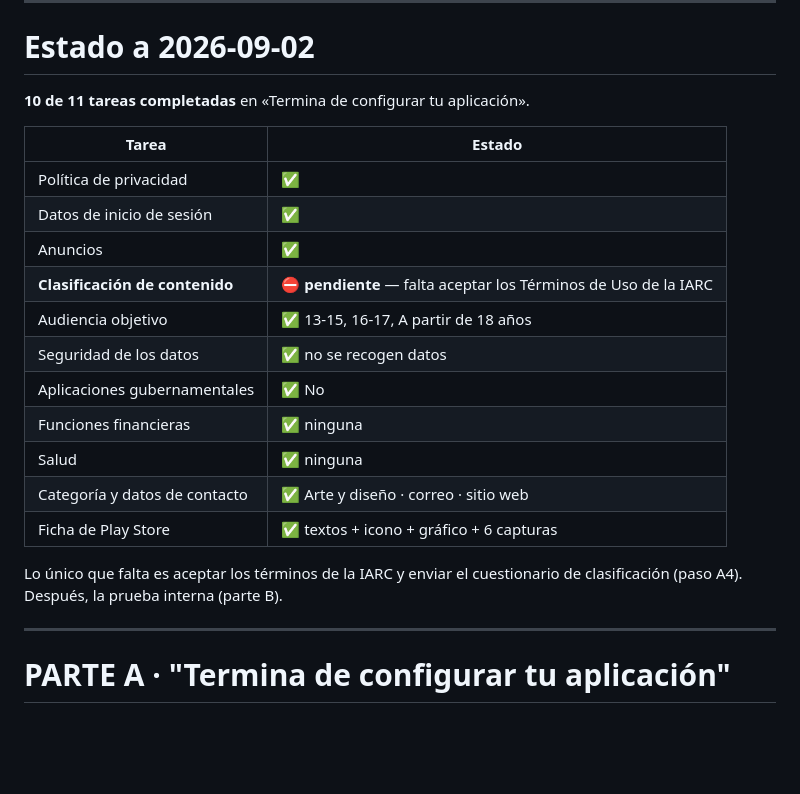
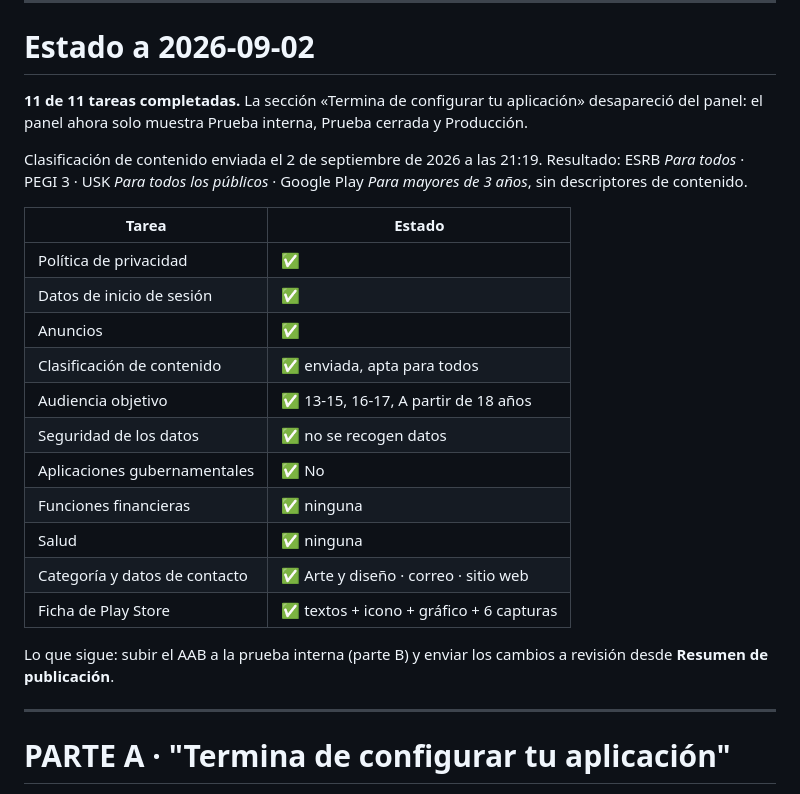
Before and after one commit to jpmc8op-coder/mandalas, a Markdown page: dev/pasos-play.md, the part around the change. Drawn GitHub-style; blank space fills up the shorter version.

Commit message:
Configuracion de Play completa: 11 de 11 tareas
Co-Authored-By: Claude Opus 5 <noreply@anthropic.com>

```diff
--- a/dev/pasos-play.md
+++ b/dev/pasos-play.md
@@ -14,14 +14,20 @@ _capturas\tienda\1-hindu.png … 6-galeria.png   capturas de teléfono
 
 # Estado a 2026-09-02
 
-**10 de 11 tareas completadas** en «Termina de configurar tu aplicación».
+**11 de 11 tareas completadas.** La sección «Termina de configurar tu aplicación»
+desapareció del panel: el panel ahora solo muestra Prueba interna, Prueba cerrada
+y Producción.
+
+Clasificación de contenido enviada el 2 de septiembre de 2026 a las 21:19.
+Resultado: ESRB *Para todos* · PEGI 3 · USK *Para todos los públicos* ·
+Google Play *Para mayores de 3 años*, sin descriptores de contenido.
 
 | Tarea | Estado |
 |---|---|
 | Política de privacidad | ✅ |
 | Datos de inicio de sesión | ✅ |
 | Anuncios | ✅ |
-| **Clasificación de contenido** | ⛔ **pendiente** — falta aceptar los Términos de Uso de la IARC |
+| Clasificación de contenido | ✅ enviada, apta para todos |
 | Audiencia objetivo | ✅ 13-15, 16-17, A partir de 18 años |
 | Seguridad de los datos | ✅ no se recogen datos |
 | Aplicaciones gubernamentales | ✅ No |
@@ -30,8 +36,8 @@ _capturas\tienda\1-hindu.png … 6-galeria.png   capturas de teléfono
 | Categoría y datos de contacto | ✅ Arte y diseño · correo · sitio web |
 | Ficha de Play Store | ✅ textos + icono + gráfico + 6 capturas |
 
-Lo único que falta es aceptar los términos de la IARC y enviar el cuestionario
-de clasificación (paso A4). Después, la prueba interna (parte B).
+Lo que sigue: subir el AAB a la prueba interna (parte B) y enviar los cambios a
+revisión desde **Resumen de publicación**.
 
 ---
 
```
